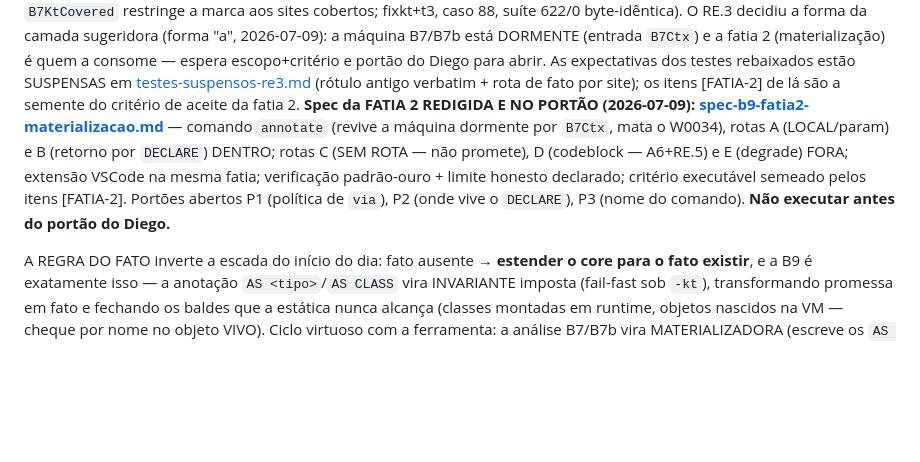
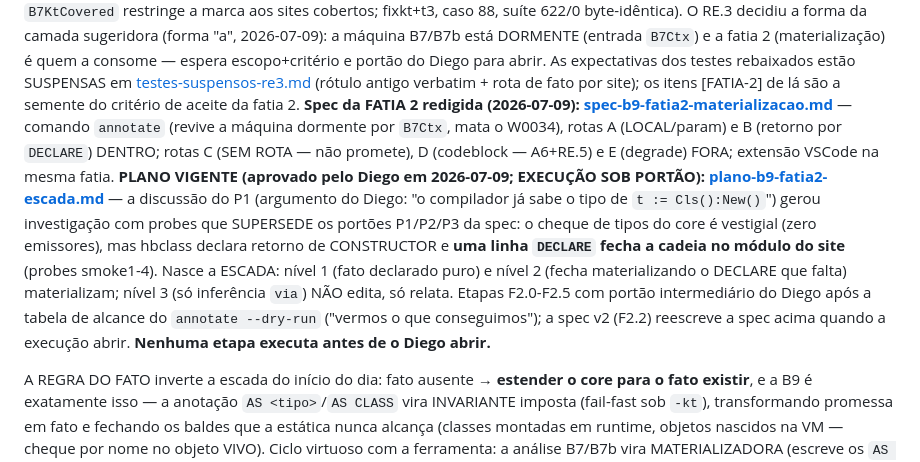
Before and after one commit to diegopego/hbrefactor, a Markdown page: docs/roadmap.md, the part around the change. Drawn GitHub-style; blank space fills up the shorter version.

```diff
--- a/docs/roadmap.md
+++ b/docs/roadmap.md
@@ -262,15 +262,25 @@ dos testes rebaixados estão SUSPENSAS em
 [testes-suspensos-re3.md](testes-suspensos-re3.md) (rótulo antigo
 verbatim + rota de fato por site); os itens [FATIA-2] de lá são a
 semente do critério de aceite da fatia 2.
-**Spec da FATIA 2 REDIGIDA E NO PORTÃO (2026-07-09):
+**Spec da FATIA 2 redigida (2026-07-09):
 [spec-b9-fatia2-materializacao.md](spec-b9-fatia2-materializacao.md)**
 — comando `annotate` (revive a máquina dormente por `B7Ctx`, mata o
 W0034), rotas A (LOCAL/param) e B (retorno por `DECLARE`) DENTRO; rotas
 C (SEM ROTA — não promete), D (codeblock — A6+RE.5) e E (degrade) FORA;
-extensão VSCode na mesma fatia; verificação padrão-ouro + limite honesto
-declarado; critério executável semeado pelos itens [FATIA-2]. Portões
-abertos P1 (política de `via`), P2 (onde vive o `DECLARE`), P3 (nome do
-comando). **Não executar antes do portão do Diego.**
+extensão VSCode na mesma fatia.
+**PLANO VIGENTE (aprovado pelo Diego em 2026-07-09; EXECUÇÃO SOB
+PORTÃO): [plano-b9-fatia2-escada.md](plano-b9-fatia2-escada.md)** — a
+discussão do P1 (argumento do Diego: "o compilador já sabe o tipo de
+`t := Cls():New()`") gerou investigação com probes que SUPERSEDE os
+portões P1/P2/P3 da spec: o cheque de tipos do core é vestigial (zero
+emissores), mas hbclass declara retorno de CONSTRUCTOR e **uma linha
+`DECLARE` fecha a cadeia no módulo do site** (probes smoke1-4). Nasce a
+ESCADA: nível 1 (fato declarado puro) e nível 2 (fecha materializando o
+DECLARE que falta) materializam; nível 3 (só inferência `via`) NÃO
+edita, só relata. Etapas F2.0-F2.5 com portão intermediário do Diego
+após a tabela de alcance do `annotate --dry-run` ("vermos o que
+conseguimos"); a spec v2 (F2.2) reescreve a spec acima quando a
+execução abrir. **Nenhuma etapa executa antes de o Diego abrir.**
 
 A REGRA DO FATO inverte a escada do início do dia: fato ausente →
 **estender o core para o fato existir**, e a B9 é exatamente isso — a
```
Also changed, not shown: docs/plano-b9-fatia2-escada.md (added, +298 -0 lines).
